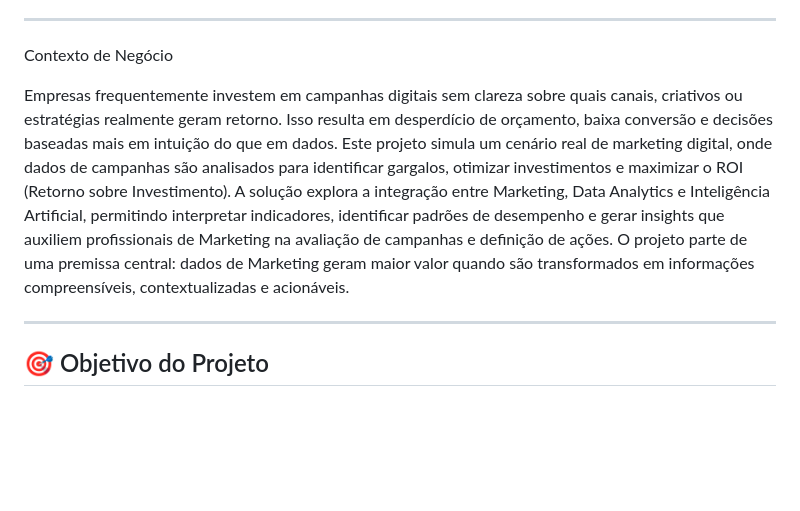
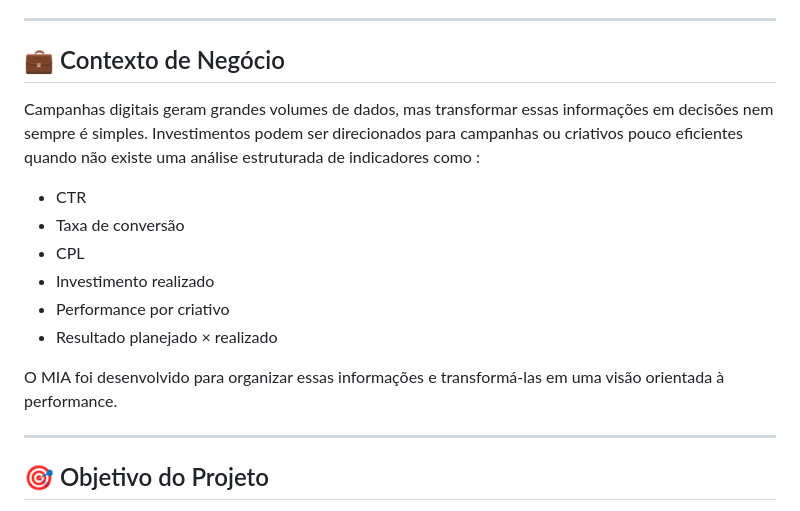
Before and after one commit to MCLG1661/Analista-de-Marketing-Inteligente, a Markdown page: README.md, the part around the change. Rendered like a GitHub page; blank space fills up the shorter version.

Commit message:
Revise business context and project objectives in README
Updated the README to enhance the business context and clarify the project's objectives.

```diff
--- a/README.md
+++ b/README.md
@@ -13,10 +13,19 @@ A solução integra planejamento, monitoramento e análise de performance em um
 
 ---
 
-Contexto de Negócio
+## 💼 Contexto de Negócio
 
-Empresas frequentemente investem em campanhas digitais sem clareza sobre quais canais, criativos ou estratégias realmente geram retorno. Isso resulta em desperdício de orçamento, baixa conversão e decisões baseadas mais em intuição do que em dados. Este projeto simula um cenário real de marketing digital, onde dados de campanhas são analisados para identificar gargalos, otimizar investimentos e maximizar o ROI (Retorno sobre Investimento). A solução explora a integração entre Marketing, Data Analytics e Inteligência Artificial, permitindo interpretar indicadores, identificar padrões de desempenho e gerar insights que auxiliem profissionais de Marketing na avaliação de campanhas e definição de ações.
-O projeto parte de uma premissa central: dados de Marketing geram maior valor quando são transformados em informações compreensíveis, contextualizadas e acionáveis.
+Campanhas digitais geram grandes volumes de dados, mas transformar essas informações em decisões nem sempre é simples.
+Investimentos podem ser direcionados para campanhas ou criativos pouco eficientes quando não existe uma análise estruturada de indicadores como :
+
+- CTR
+- Taxa de conversão
+- CPL
+- Investimento realizado
+- Performance por criativo
+- Resultado planejado × realizado
+
+O MIA foi desenvolvido para organizar essas informações e transformá-las em uma visão orientada à performance.
 
 ---
 
```
